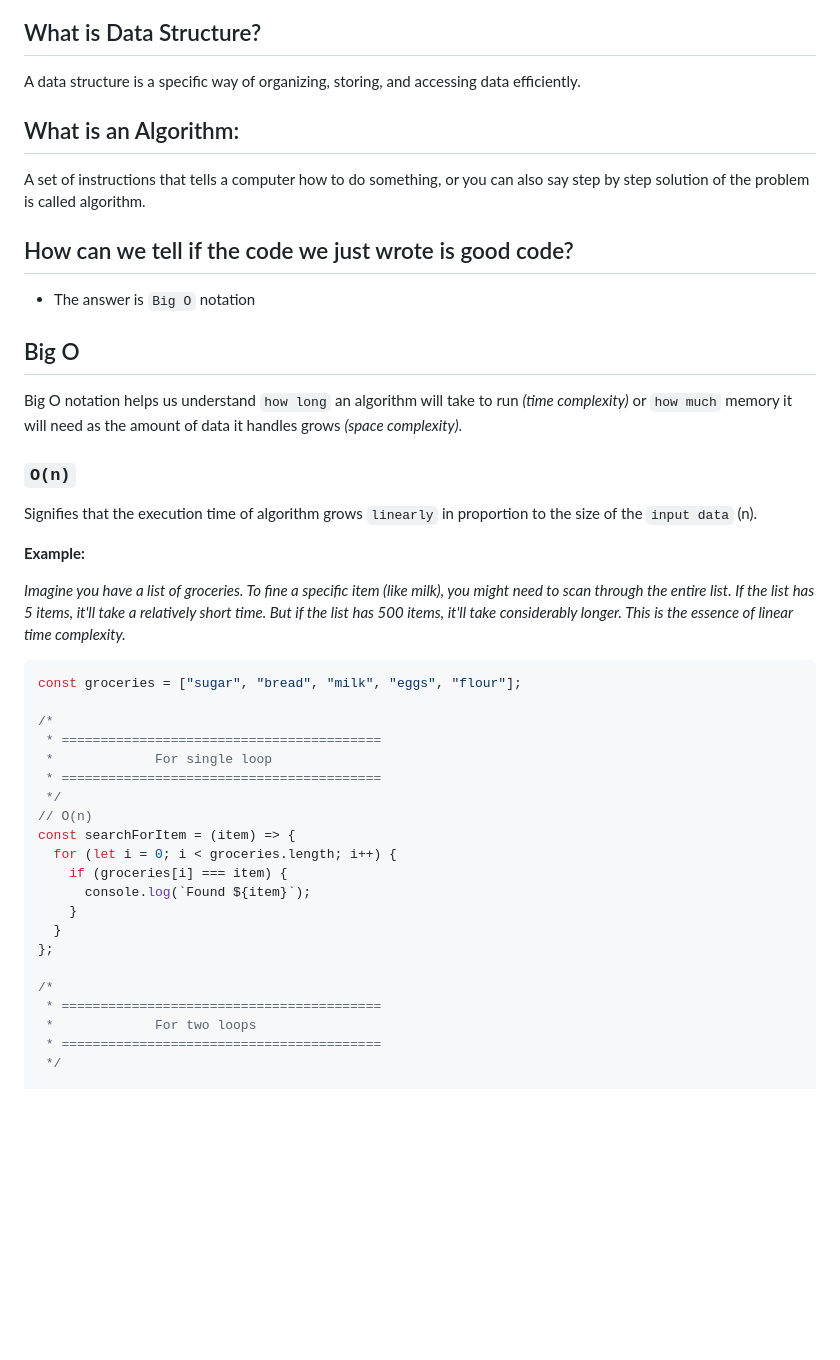
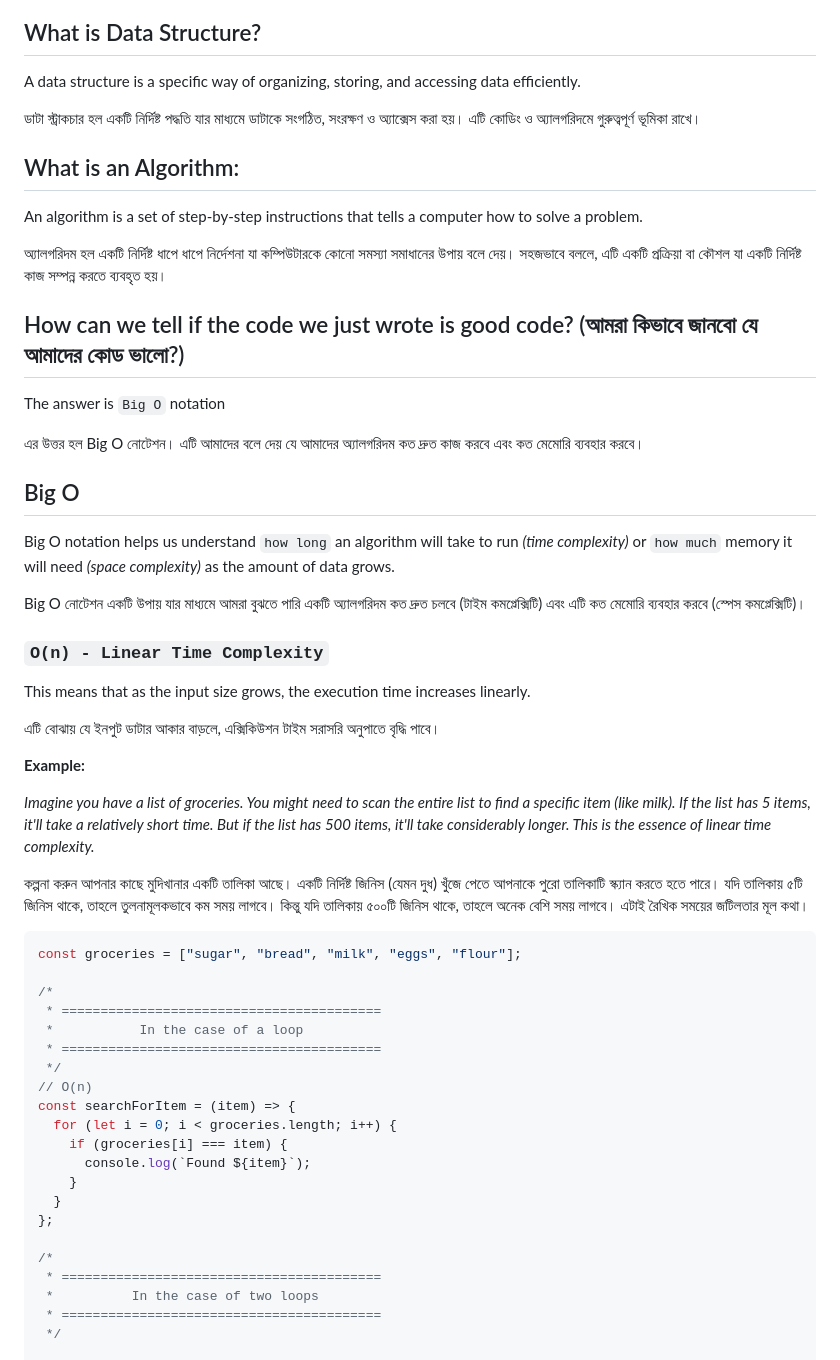
Before and after one commit to Mohosin999/DSA-in-JavaScript, a Markdown page: README.md, the part around one of its changes. Drawn GitHub-style; blank space fills up the shorter version.

````diff
--- a/README.md
+++ b/README.md
@@ -4,33 +4,44 @@
 
 A data structure is a specific way of organizing, storing, and accessing data efficiently.
 
+ডাটা স্ট্রাকচার হল একটি নির্দিষ্ট পদ্ধতি যার মাধ্যমে ডাটাকে সংগঠিত, সংরক্ষণ ও অ্যাক্সেস করা হয়। এটি কোডিং ও অ্যালগরিদমে গুরুত্বপূর্ণ ভূমিকা রাখে।
+
 ## What is an Algorithm:
 
-A set of instructions that tells a computer how to do something, or you
-can also say step by step solution of the problem is called algorithm.
+An algorithm is a set of step-by-step instructions that tells a computer how to solve a problem.
 
-## How can we tell if the code we just wrote is good code?
+অ্যালগরিদম হল একটি নির্দিষ্ট ধাপে ধাপে নির্দেশনা যা কম্পিউটারকে কোনো সমস্যা সমাধানের উপায় বলে দেয়। সহজভাবে বললে, এটি একটি প্রক্রিয়া বা কৌশল যা একটি নির্দিষ্ট কাজ সম্পন্ন করতে ব্যবহৃত হয়।
 
-- The answer is `Big O` notation
+## How can we tell if the code we just wrote is good code? (আমরা কিভাবে জানবো যে আমাদের কোড ভালো?)
+
+The answer is `Big O` notation
+
+এর উত্তর হল Big O নোটেশন। এটি আমাদের বলে দেয় যে আমাদের অ্যালগরিদম কত দ্রুত কাজ করবে এবং কত মেমোরি ব্যবহার করবে।
 
 ## Big O
 
-Big O notation helps us understand `how long` an algorithm will take to run _(time complexity)_ or `how much` memory it will need as the amount of data it handles grows _(space complexity)_.
+Big O notation helps us understand `how long` an algorithm will take to run _(time complexity)_ or `how much` memory it will need _(space complexity)_ as the amount of data grows.
 
-### `O(n)`
+Big O নোটেশন একটি উপায় যার মাধ্যমে আমরা বুঝতে পারি একটি অ্যালগরিদম কত দ্রুত চলবে (টাইম কমপ্লেক্সিটি) এবং এটি কত মেমোরি ব্যবহার করবে (স্পেস কমপ্লেক্সিটি)।
 
-Signifies that the execution time of algorithm grows `linearly` in proportion to the size of the `input data` (n).
+### `O(n) - Linear Time Complexity`
+
+This means that as the input size grows, the execution time increases linearly.
+
+এটি বোঝায় যে ইনপুট ডাটার আকার বাড়লে, এক্সিকিউশন টাইম সরাসরি অনুপাতে বৃদ্ধি পাবে।
 
 **Example:**
 
-_Imagine you have a list of groceries. To fine a specific item (like milk), you might need to scan through the entire list. If the list has 5 items, it'll take a relatively short time. But if the list has 500 items, it'll take considerably longer. This is the essence of linear time complexity._
+_Imagine you have a list of groceries. You might need to scan the entire list to find a specific item (like milk). If the list has 5 items, it'll take a relatively short time. But if the list has 500 items, it'll take considerably longer. This is the essence of linear time complexity._
+
+কল্পনা করুন আপনার কাছে মুদিখানার একটি তালিকা আছে। একটি নির্দিষ্ট জিনিস (যেমন দুধ) খুঁজে পেতে আপনাকে পুরো তালিকাটি স্ক্যান করতে হতে পারে। যদি তালিকায় ৫টি জিনিস থাকে, তাহলে তুলনামূলকভাবে কম সময় লাগবে। কিন্তু যদি তালিকায় ৫০০টি জিনিস থাকে, তাহলে অনেক বেশি সময় লাগবে। এটাই রৈখিক সময়ের জটিলতার মূল কথা।
 
 ```javascript
 const groceries = ["sugar", "bread", "milk", "eggs", "flour"];
 
 /*
  * =========================================
- *             For single loop
+ *           In the case of a loop
  * =========================================
  */
 // O(n)
@@ -44,7 +55,7 @@ const searchForItem = (item) => {
 
 /*
  * =========================================
- *             For two loops
+ *          In the case of two loops
  * =========================================
  */
 
````
Also changed, not shown: other parts of README.md (+39 -6 lines).
